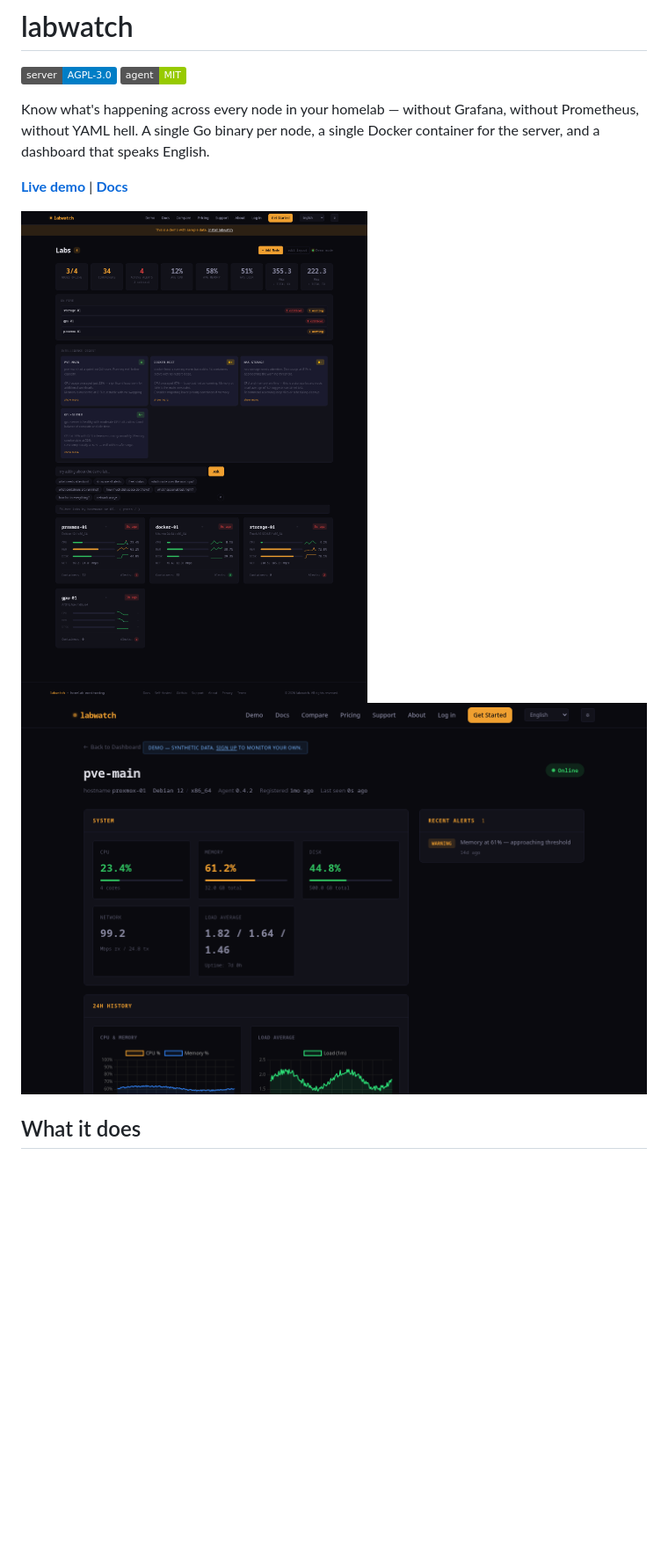
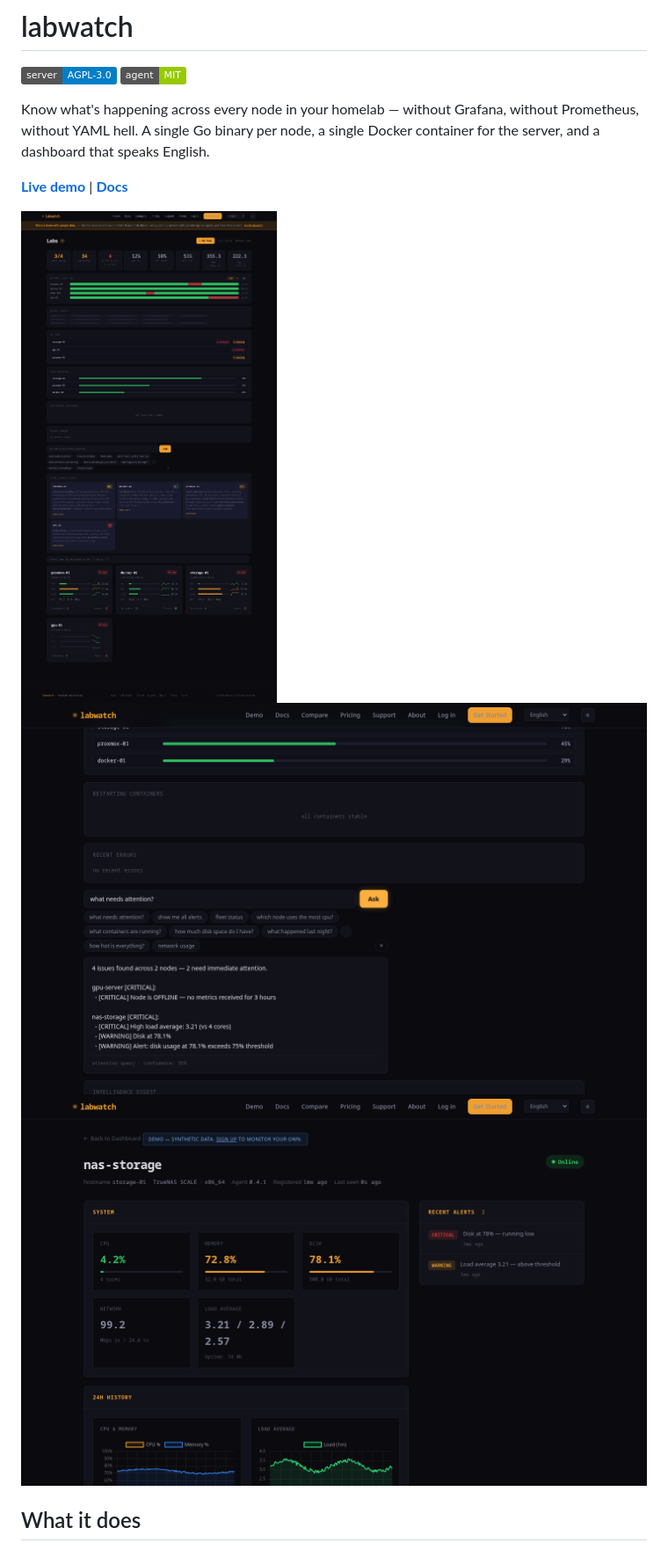
Before and after one commit to labwatch-dev/labwatch, a Markdown page: README.md, the part around the change. Shown at 88% size. Rendered like a GitHub page; pictures changed too: screenshots/dashboard.png, screenshots/detail.png, screenshots/nlq.png (added); badges without logos; blank space fills up the shorter version.

Commit message:
docs: update screenshots with current UI, add NLQ query screenshot
Fresh captures showing latest dashboard (widgets, digest cards, NLQ chips),
node detail view, and NLQ in action ("what needs attention?" → response).

Co-Authored-By: Claude Opus 4.6 <noreply@anthropic.com>

```diff
--- a/README.md
+++ b/README.md
@@ -8,6 +8,7 @@ Know what's happening across every node in your homelab — without Grafana, wit
 **[Live demo](https://labwatch.dev/demo)** | **[Docs](https://labwatch.dev/docs)**
 
 ![labwatch dashboard](screenshots/dashboard.png)
+![labwatch NLQ](screenshots/nlq.png)
 ![labwatch node detail](screenshots/detail.png)
 
 ## What it does
```
Also changed, not shown: 2 other files.
